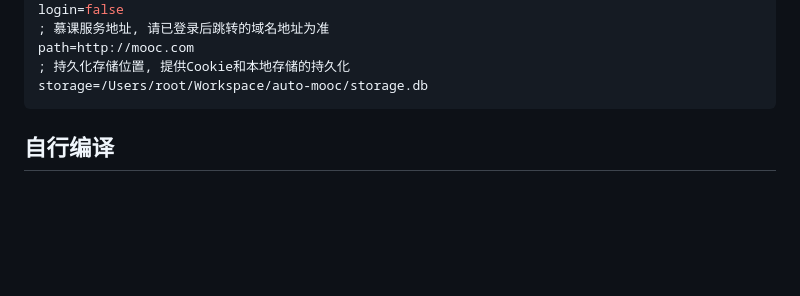
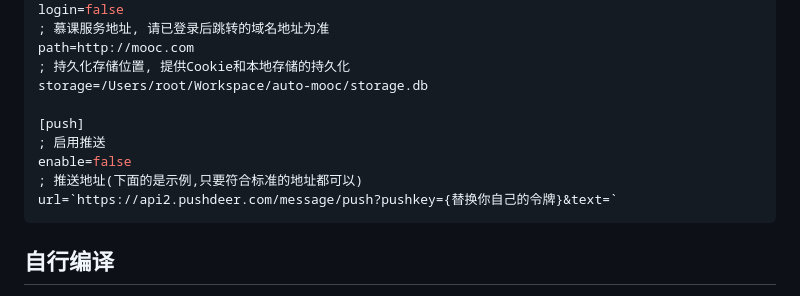
Before and after one commit to skye-z/auto-mooc, a Markdown page: README.md, the part around the change. Drawn GitHub-style; blank space fills up the shorter version.

````diff
--- a/README.md
+++ b/README.md
@@ -106,6 +106,12 @@ login=false
 path=http://mooc.com
 ; 持久化存储位置, 提供Cookie和本地存储的持久化
 storage=/Users/root/Workspace/auto-mooc/storage.db
+
+[push]
+; 启用推送
+enable=false
+; 推送地址(下面的是示例,只要符合标准的地址都可以)
+url=`https://api2.pushdeer.com/message/push?pushkey={替换你自己的令牌}&text=`
 ```
 
 ## 自行编译
````
